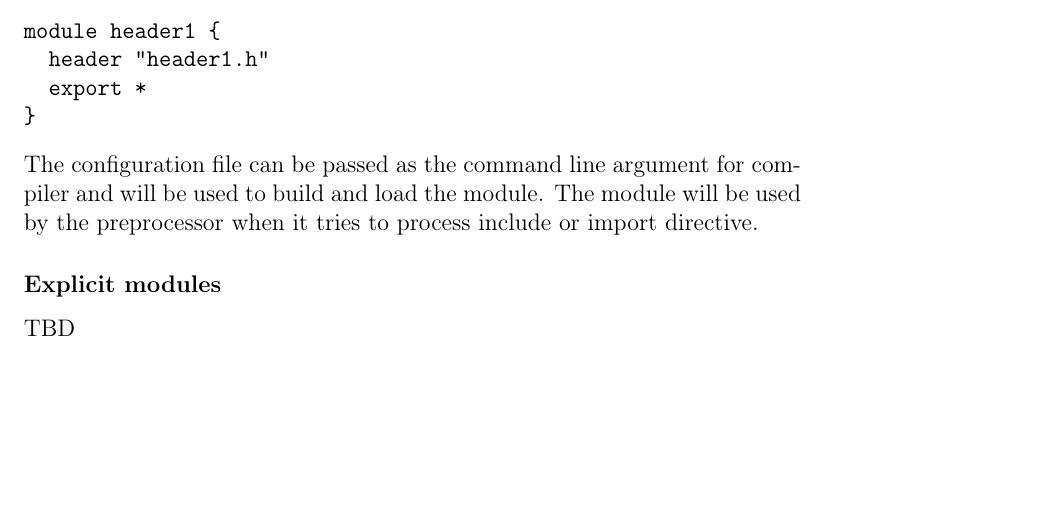
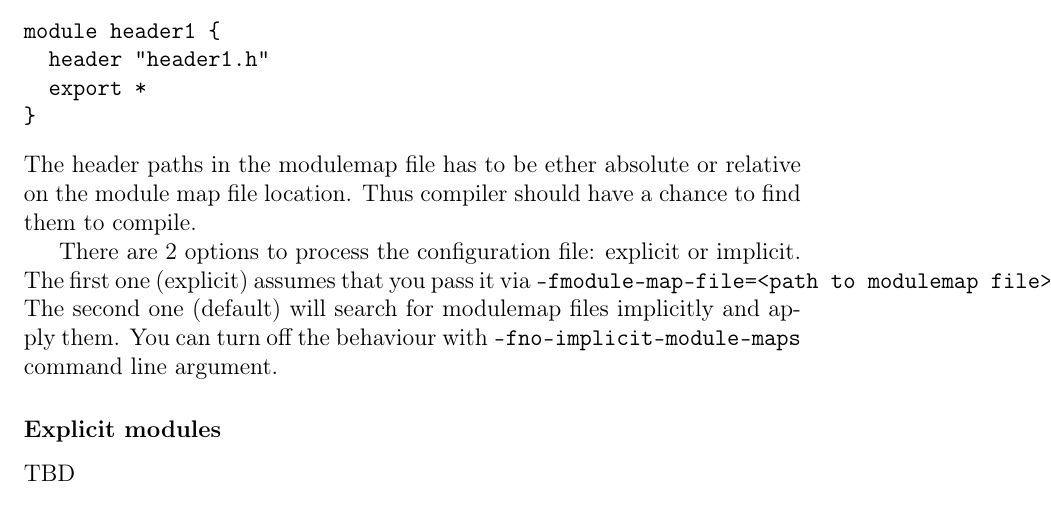
Before and after one commit to ivanmurashko/articles, a LaTeX book (clangbook/clangbook.tex, which reads clangbook/features.tex): part of page 13 of 19, cut so that both start at the same text, the shorter picture padded with empty space. Compiled offline with pdfLaTeX; a missing bibliography style is replaced by a similar one.

Commit message:
clangbook: some updates

```diff
--- a/clangbook/features.tex
+++ b/clangbook/features.tex
@@ -86,10 +86,17 @@ module header1 {
   export *
 }
 \end{minted}
-The configuration file can be passed as the command line argument for
-compiler and will be used to build and load the module. The module
-will be used by the preprocessor when it tries to process include or
-import directive.
+The header paths in the modulemap file has to be ether absolute or
+relative on the module map file location. Thus compiler should have a
+chance to find them to compile.
+
+There are 2 options to process the configuration file: explicit or
+implicit. The first one (explicit) assumes that you pass it via
+\mintinline{text}{-fmodule-map-file=<path to modulemap file>}. The
+second one (default) will search for modulemap files implicitly and
+apply them. You can turn off the behaviour with
+\mintinline{text}{-fno-implicit-module-maps} command line argument.
+
 
 \subsubsection{Explicit modules}
 TBD
```
Also changed, not shown: clangbook/clangbook.pdf.
